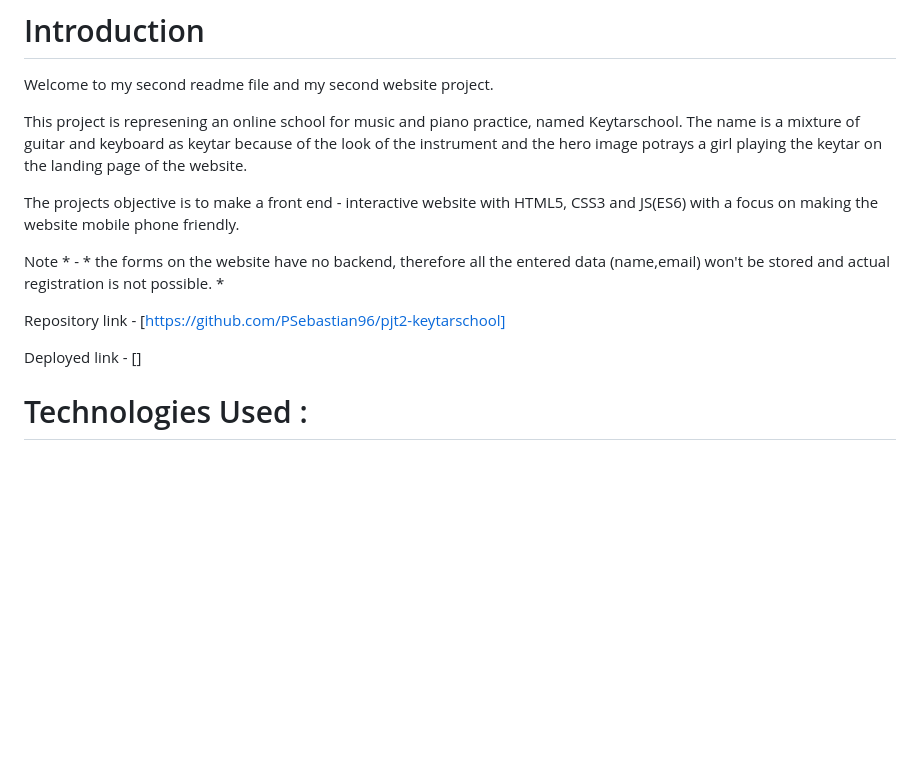
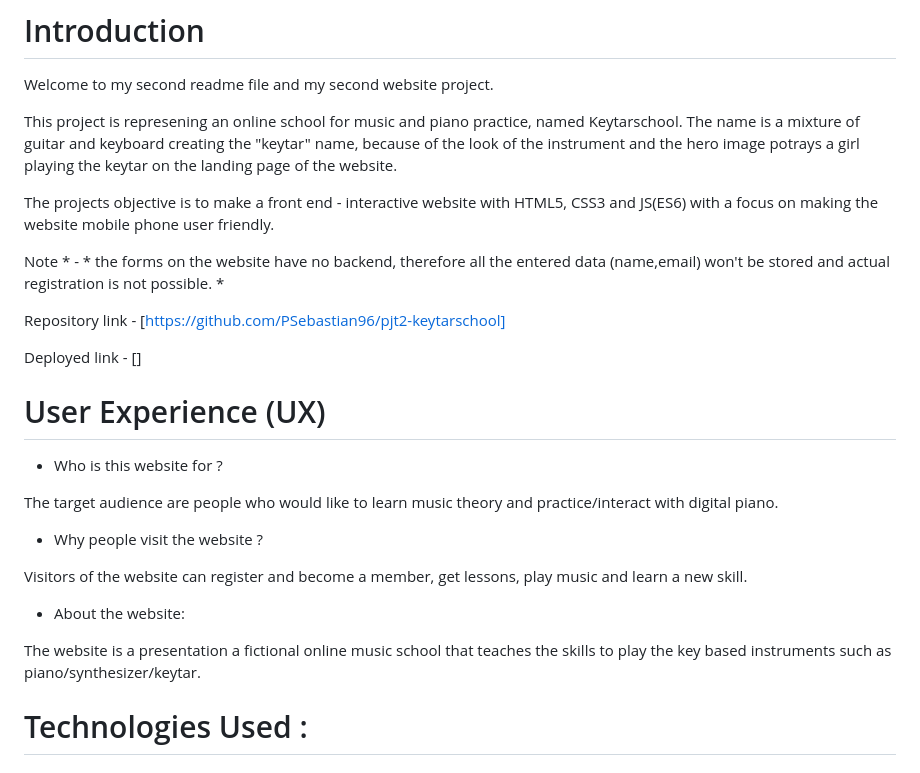
Before and after one commit to PSebastian96/pjt2-keytarschool, a Markdown page: README.md, the part around the change. Drawn GitHub-style; blank space fills up the shorter version.

```diff
--- a/README.md
+++ b/README.md
@@ -16,15 +16,30 @@ Location: Bristol, UK.
 
 Welcome to my second readme file and my second website project.
 
-This project is represening an online school for music and piano practice, named Keytarschool. The name is a mixture of guitar and keyboard as keytar because of the look of the instrument and the hero image potrays a girl playing the keytar on the landing page of the website.
+This project is represening an online school for music and piano practice, named Keytarschool. The name is a mixture of guitar and keyboard creating the "keytar" name, because of the look of the instrument and the hero image potrays a girl playing the keytar on the landing page of the website.
 
-The projects objective is to make a front end - interactive website with HTML5, CSS3 and JS(ES6) with a focus on making the website mobile phone friendly.
+The projects objective is to make a front end - interactive website with HTML5, CSS3 and JS(ES6) with a focus on making the website mobile phone user friendly.
 
 Note * - * the forms on the website have no backend, therefore all the entered data (name,email) won't be stored and actual registration is not possible. *
 
 Repository link - [https://github.com/PSebastian96/pjt2-keytarschool]
 
 Deployed link - []
+
+# User Experience (UX)
+
+- Who is this website for ?
+
+The target audience are people who would like to learn music theory and practice/interact with digital piano.
+
+- Why people visit the website ?
+
+Visitors of the website can register and become a member, get lessons, play music and learn a new skill.
+
+- About the website:
+
+The website is a presentation a fictional online music school that teaches the skills to play the key based instruments such as piano/synthesizer/keytar.
+
 
 # Technologies Used :
 
```
